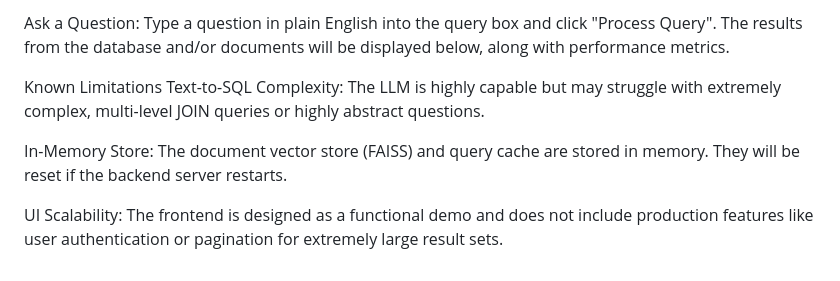
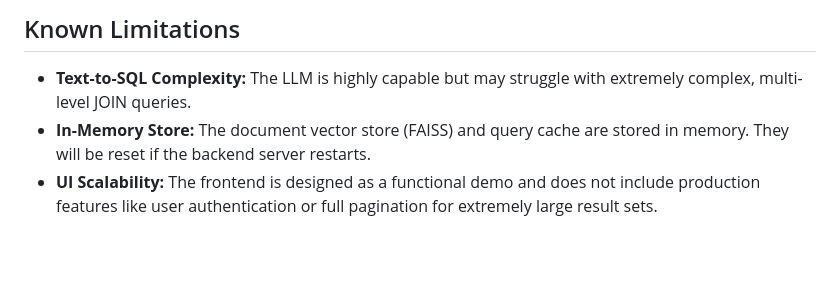
Before and after one commit to Prathamesh282/Query-engine, a Markdown page: README.md, the part around the change printed below. Drawn GitHub-style.

```diff
--- a/README.md
+++ b/README.md
@@ -78,9 +86,6 @@ Upload Documents: Select or drag-and-drop .pdf, .docx, or .txt files into the up
 
-Ask a Question: Type a question in plain English into the query box and click "Process Query". The results from the database and/or documents will be displayed below, along with performance metrics.
+## Known Limitations
 
-Known Limitations
-Text-to-SQL Complexity: The LLM is highly capable but may struggle with extremely complex, multi-level JOIN queries or highly abstract questions.
-
-In-Memory Store: The document vector store (FAISS) and query cache are stored in memory. They will be reset if the backend server restarts.
-
-UI Scalability: The frontend is designed as a functional demo and does not include production features like user authentication or pagination for extremely large result sets.
+  * **Text-to-SQL Complexity:** The LLM is highly capable but may struggle with extremely complex, multi-level JOIN queries.
+  * **In-Memory Store:** The document vector store (FAISS) and query cache are stored in memory. They will be reset if the backend server restarts.
+  * **UI Scalability:** The frontend is designed as a functional demo and does not include production features like user authentication or full pagination for extremely large result sets.
```
Also changed, not shown: other parts of README.md (+47 -39 lines).
